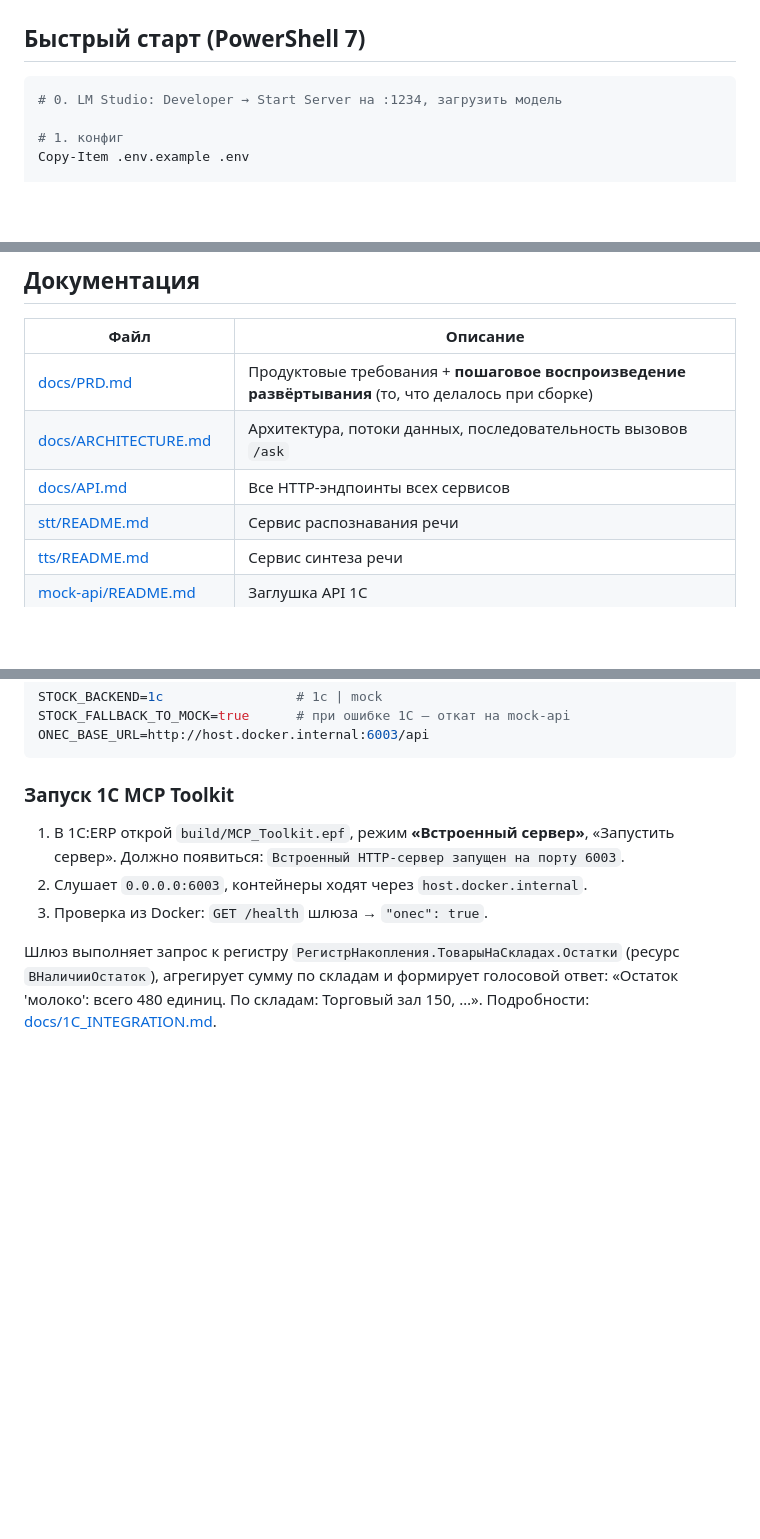
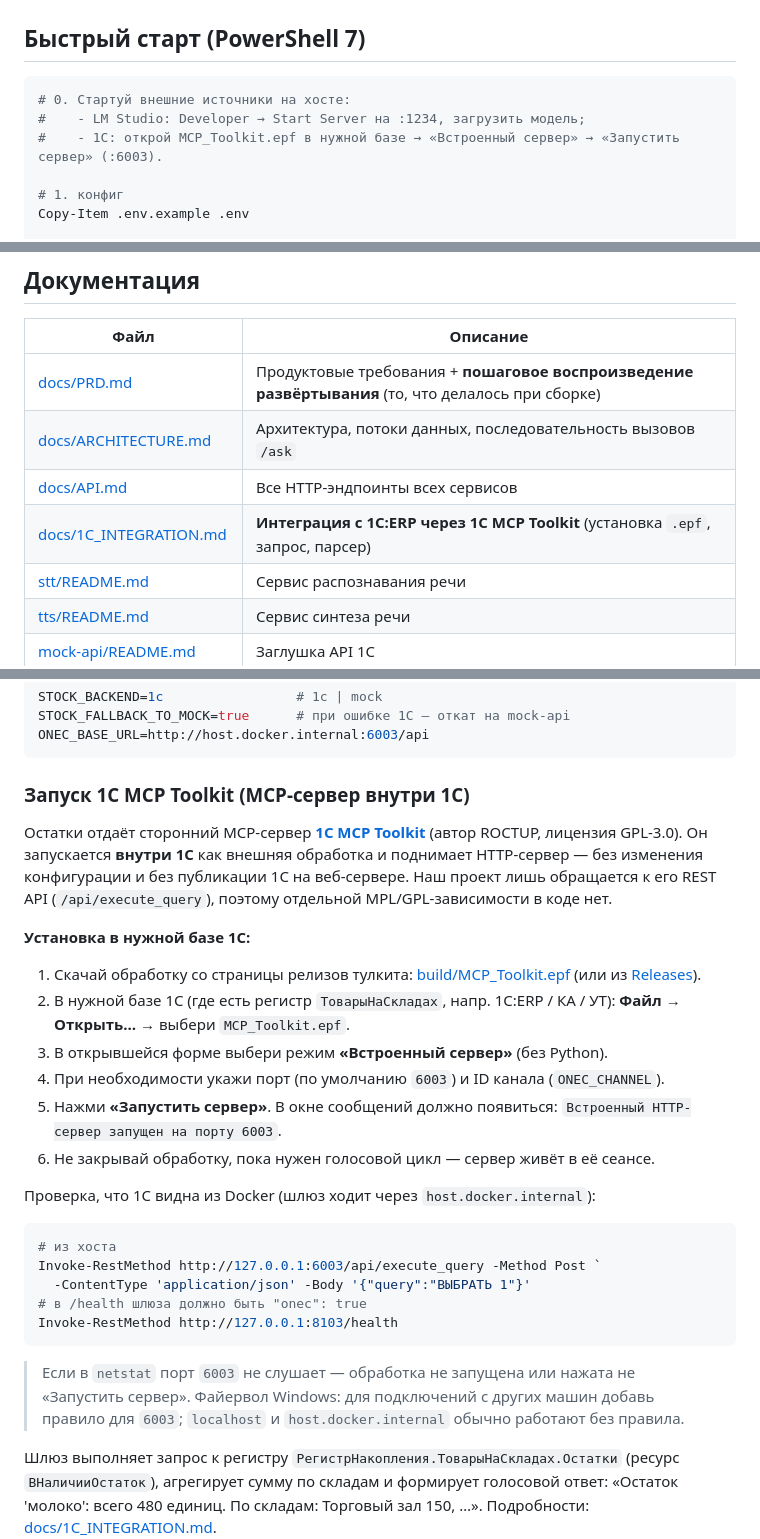
Before and after one commit to kucheryavenkovn/voice-1c-mvp, a Markdown page: README.md, 3 parts joined by grey strips. Rendered like a GitHub page; blank space fills up the shorter version.

````diff
--- a/README.md
+++ b/README.md
@@ -37,7 +37,9 @@ API. Контейнеры обращаются к нему через `host.dock
 ## Быстрый старт (PowerShell 7)
 
 ```powershell
-# 0. LM Studio: Developer → Start Server на :1234, загрузить модель
+# 0. Стартуй внешние источники на хосте:
+#    - LM Studio: Developer → Start Server на :1234, загрузить модель;
+#    - 1С: открой MCP_Toolkit.epf в нужной базе → «Встроенный сервер» → «Запустить сервер» (:6003).
 
 # 1. конфиг
 Copy-Item .env.example .env
@@ -83,6 +85,7 @@ http://localhost:8103
 | [docs/PRD.md](docs/PRD.md) | Продуктовые требования + **пошаговое воспроизведение развёртывания** (то, что делалось при сборке) |
 | [docs/ARCHITECTURE.md](docs/ARCHITECTURE.md) | Архитектура, потоки данных, последовательность вызовов `/ask` |
 | [docs/API.md](docs/API.md) | Все HTTP-эндпоинты всех сервисов |
+| [docs/1C_INTEGRATION.md](docs/1C_INTEGRATION.md) | **Интеграция с 1С:ERP через 1C MCP Toolkit** (установка `.epf`, запрос, парсер) |
 | [stt/README.md](stt/README.md) | Сервис распознавания речи |
 | [tts/README.md](tts/README.md) | Сервис синтеза речи |
 | [mock-api/README.md](mock-api/README.md) | Заглушка API 1С |
@@ -101,11 +104,38 @@ STOCK_FALLBACK_TO_MOCK=true      # при ошибке 1С — откат на m
 ONEC_BASE_URL=http://host.docker.internal:6003/api
 ```
 
-### Запуск 1C MCP Toolkit
-1. В 1С:ERP открой `build/MCP_Toolkit.epf`, режим **«Встроенный сервер»**, «Запустить сервер».
-   Должно появиться: `Встроенный HTTP-сервер запущен на порту 6003`.
-2. Слушает `0.0.0.0:6003`, контейнеры ходят через `host.docker.internal`.
-3. Проверка из Docker: `GET /health` шлюза → `"onec": true`.
+### Запуск 1C MCP Toolkit (MCP-сервер внутри 1С)
+
+Остатки отдаёт сторонний MCP-сервер **[1C MCP Toolkit](https://github.com/ROCTUP/1c-mcp-toolkit)**
+(автор ROCTUP, лицензия GPL-3.0). Он запускается **внутри 1С** как внешняя обработка и поднимает
+HTTP-сервер — без изменения конфигурации и без публикации 1С на веб-сервере. Наш проект лишь
+обращается к его REST API (`/api/execute_query`), поэтому отдельной MPL/GPL-зависимости в коде нет.
+
+**Установка в нужной базе 1С:**
+
+1. Скачай обработку со страницы релизов тулкита:
+   [build/MCP_Toolkit.epf](https://github.com/ROCTUP/1c-mcp-toolkit/blob/main/build/MCP_Toolkit.epf)
+   (или из [Releases](https://github.com/ROCTUP/1c-mcp-toolkit/releases)).
+2. В нужной базе 1С (где есть регистр `ТоварыНаСкладах`, напр. 1С:ERP / КА / УТ):
+   **Файл → Открыть…** → выбери `MCP_Toolkit.epf`.
+3. В открывшейся форме выбери режим **«Встроенный сервер»** (без Python).
+4. При необходимости укажи порт (по умолчанию `6003`) и ID канала (`ONEC_CHANNEL`).
+5. Нажми **«Запустить сервер»**. В окне сообщений должно появиться:
+   `Встроенный HTTP-сервер запущен на порту 6003`.
+6. Не закрывай обработку, пока нужен голосовой цикл — сервер живёт в её сеансе.
+
+Проверка, что 1С видна из Docker (шлюз ходит через `host.docker.internal`):
+```powershell
+# из хоста
+Invoke-RestMethod http://127.0.0.1:6003/api/execute_query -Method Post `
+  -ContentType 'application/json' -Body '{"query":"ВЫБРАТЬ 1"}'
+# в /health шлюза должно быть "onec": true
+Invoke-RestMethod http://127.0.0.1:8103/health
+```
+
+> Если в `netstat` порт `6003` не слушает — обработка не запущена или нажата не «Запустить сервер».
+> Файервол Windows: для подключений с других машин добавь правило для `6003`; `localhost` и
+> `host.docker.internal` обычно работают без правила.
 
 Шлюз выполняет запрос к регистру `РегистрНакопления.ТоварыНаСкладах.Остатки`
 (ресурс `ВНаличииОстаток`), агрегирует сумму по складам и формирует голосовой
````
Also changed, not shown: docs/1C_INTEGRATION.md (+35 -2 lines).
